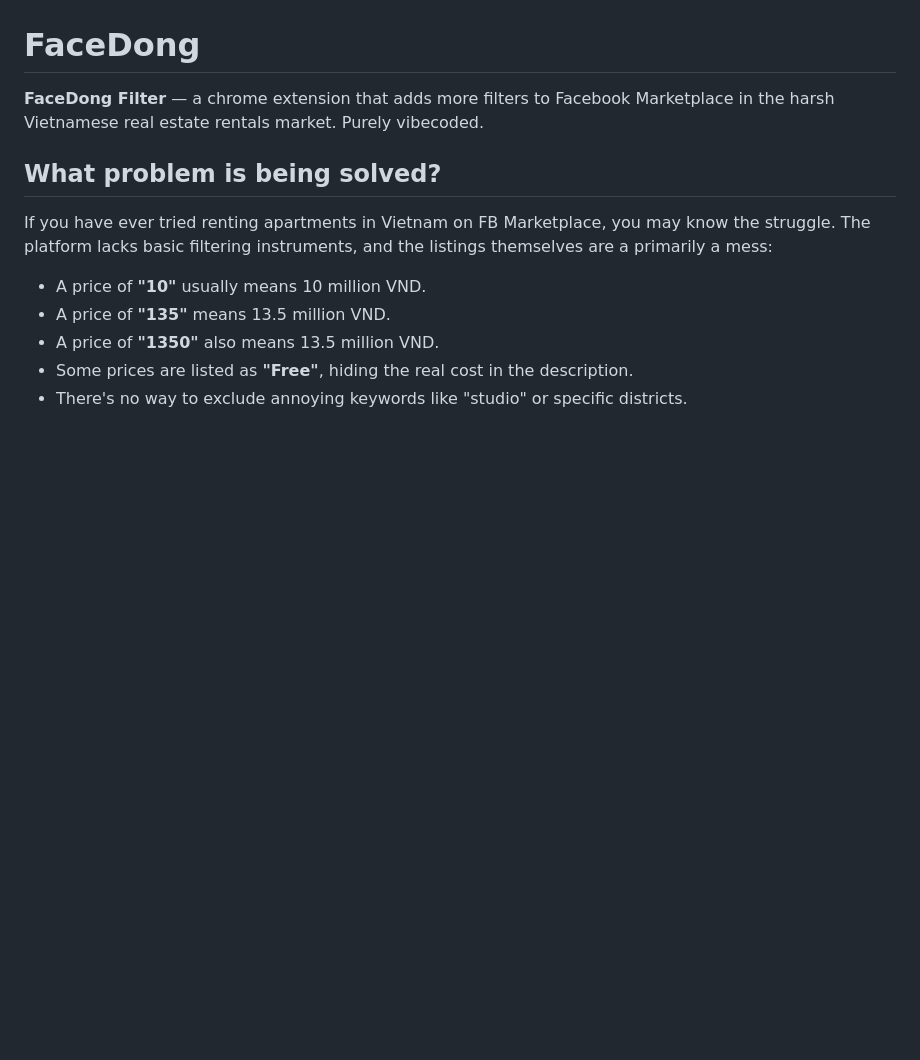
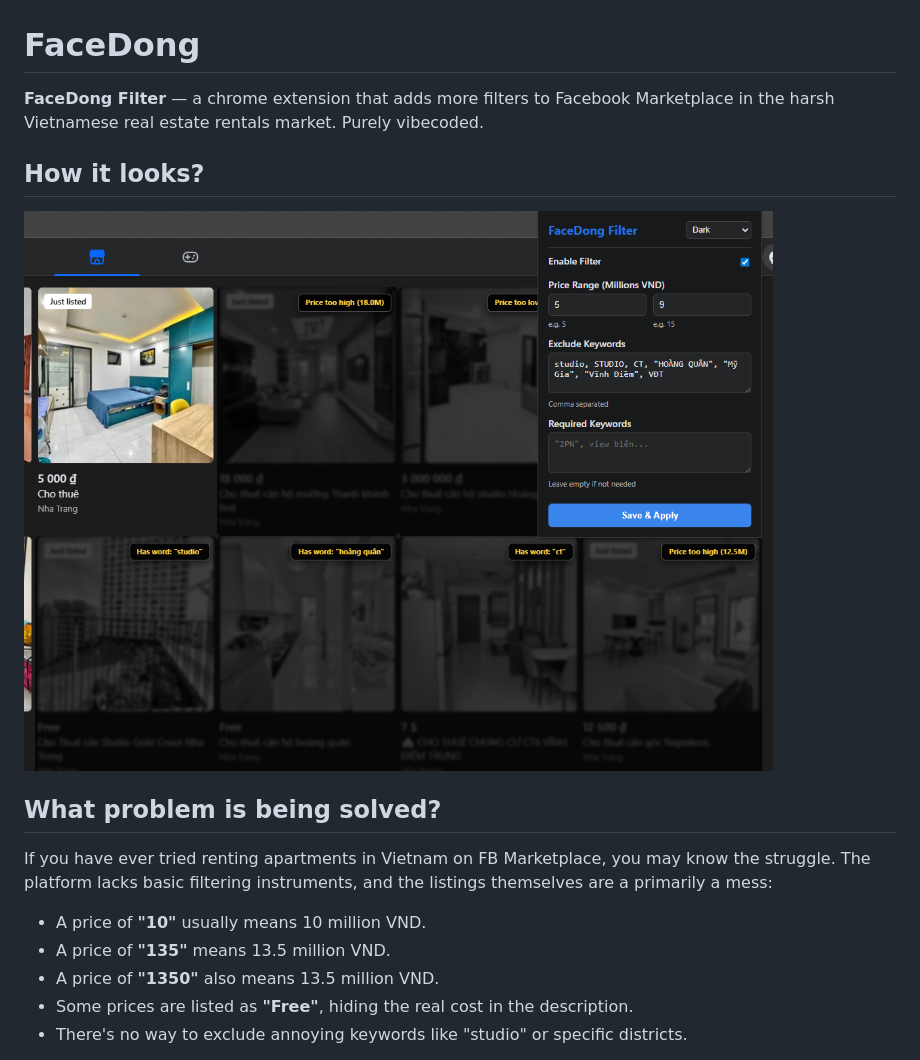
Before and after one commit to Narsonos/facedong, a Markdown page: README.md, the part around the change. Drawn GitHub-style; pictures changed too: image.png (added); blank space fills up the shorter version.

Commit message:
Added an example image

```diff
--- a/README.md
+++ b/README.md
@@ -1,6 +1,10 @@
 # FaceDong
 **FaceDong Filter** — a chrome extension that adds more filters to Facebook Marketplace in the harsh Vietnamese real estate rentals market.
 Purely vibecoded.
+
+## How it looks?
+
+![See in action!](image.png)
 
 ## What problem is being solved?
 If you have ever tried renting apartments in Vietnam on FB Marketplace, you may know the struggle.
```
